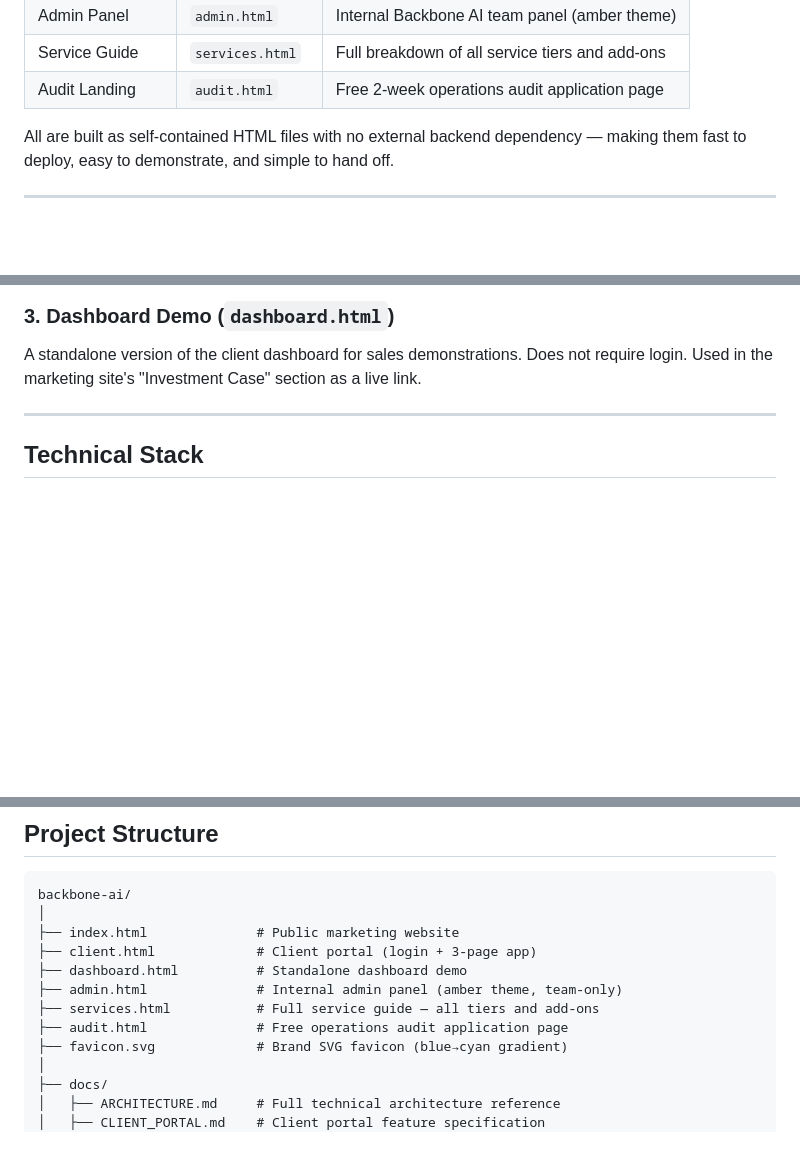
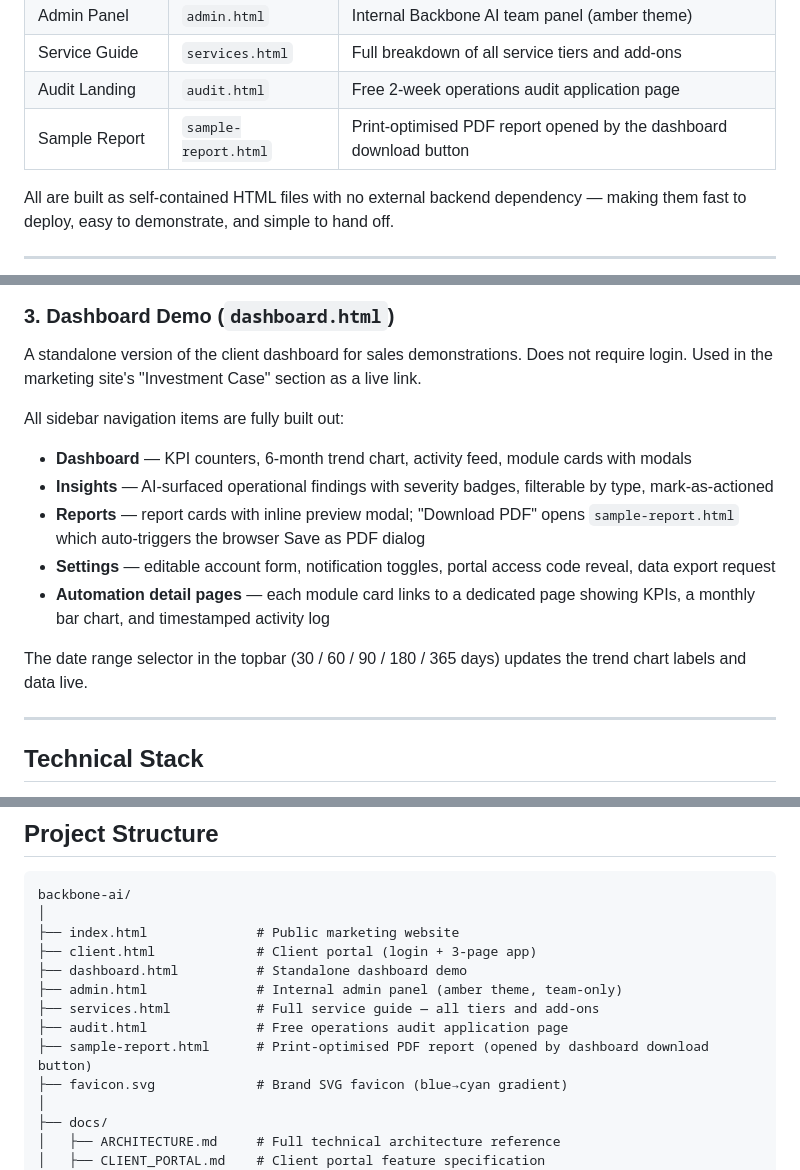
Before and after one commit to joshmorris0000-afk/BackboneAI, a Markdown page: README.md, 3 parts joined by grey strips. Drawn GitHub-style; blank space fills up the shorter version.

```diff
--- a/README.md
+++ b/README.md
@@ -36,6 +36,7 @@ The codebase contains six distinct applications:
 | Admin Panel | `admin.html` | Internal Backbone AI team panel (amber theme) |
 | Service Guide | `services.html` | Full breakdown of all service tiers and add-ons |
 | Audit Landing | `audit.html` | Free 2-week operations audit application page |
+| Sample Report | `sample-report.html` | Print-optimised PDF report opened by the dashboard download button |
 
 All are built as self-contained HTML files with no external backend dependency — making them fast to deploy, easy to demonstrate, and simple to hand off.
 
@@ -127,6 +128,16 @@ The authenticated client-facing platform. Three internal pages:
 
 A standalone version of the client dashboard for sales demonstrations. Does not require login. Used in the marketing site's "Investment Case" section as a live link.
 
+All sidebar navigation items are fully built out:
+
+- **Dashboard** — KPI counters, 6-month trend chart, activity feed, module cards with modals
+- **Insights** — AI-surfaced operational findings with severity badges, filterable by type, mark-as-actioned
+- **Reports** — report cards with inline preview modal; "Download PDF" opens `sample-report.html` which auto-triggers the browser Save as PDF dialog
+- **Settings** — editable account form, notification toggles, portal access code reveal, data export request
+- **Automation detail pages** — each module card links to a dedicated page showing KPIs, a monthly bar chart, and timestamped activity log
+
+The date range selector in the topbar (30 / 60 / 90 / 180 / 365 days) updates the trend chart labels and data live.
+
 ---
 
 ## Technical Stack
@@ -178,6 +189,7 @@ backbone-ai/
 ├── admin.html              # Internal admin panel (amber theme, team-only)
 ├── services.html           # Full service guide — all tiers and add-ons
 ├── audit.html              # Free operations audit application page
+├── sample-report.html      # Print-optimised PDF report (opened by dashboard download button)
 ├── favicon.svg             # Brand SVG favicon (blue→cyan gradient)
 │
 ├── docs/
```
Also changed, not shown: other parts of README.md (+1 -1 lines), CHANGELOG.md (+19 -0 lines).
